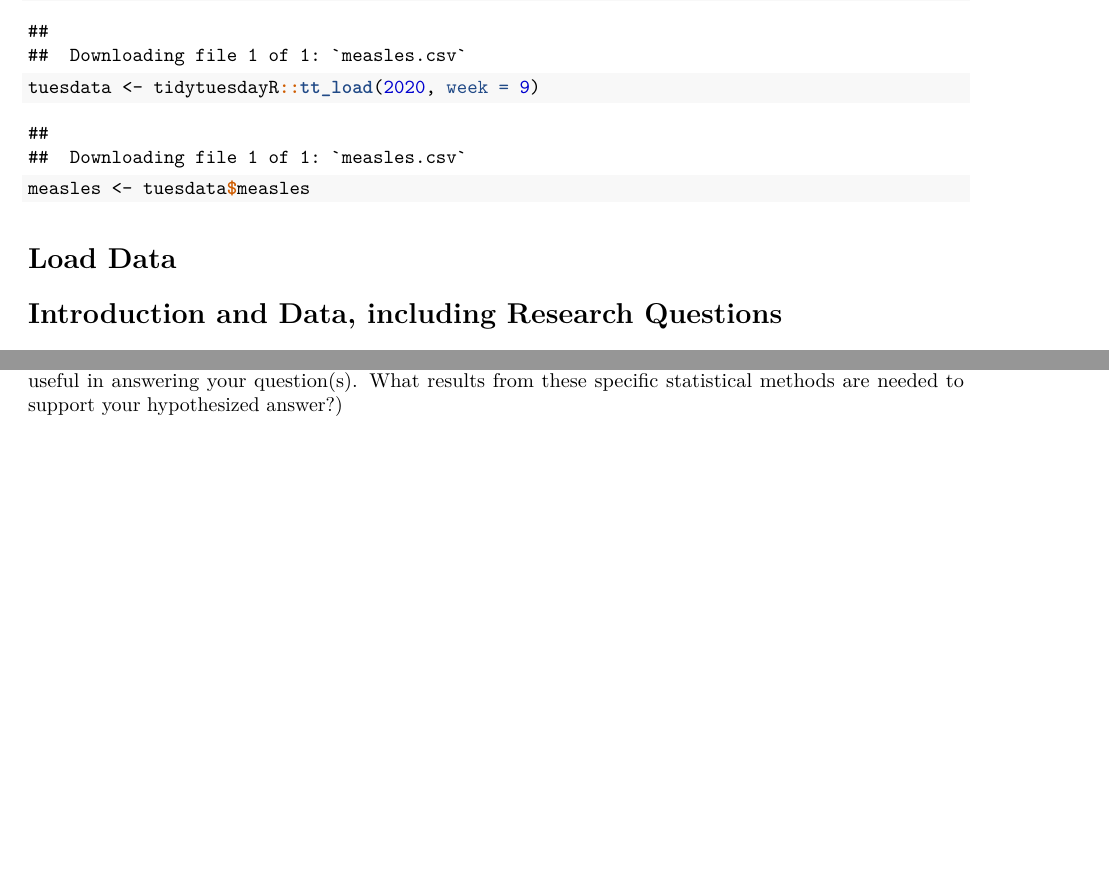
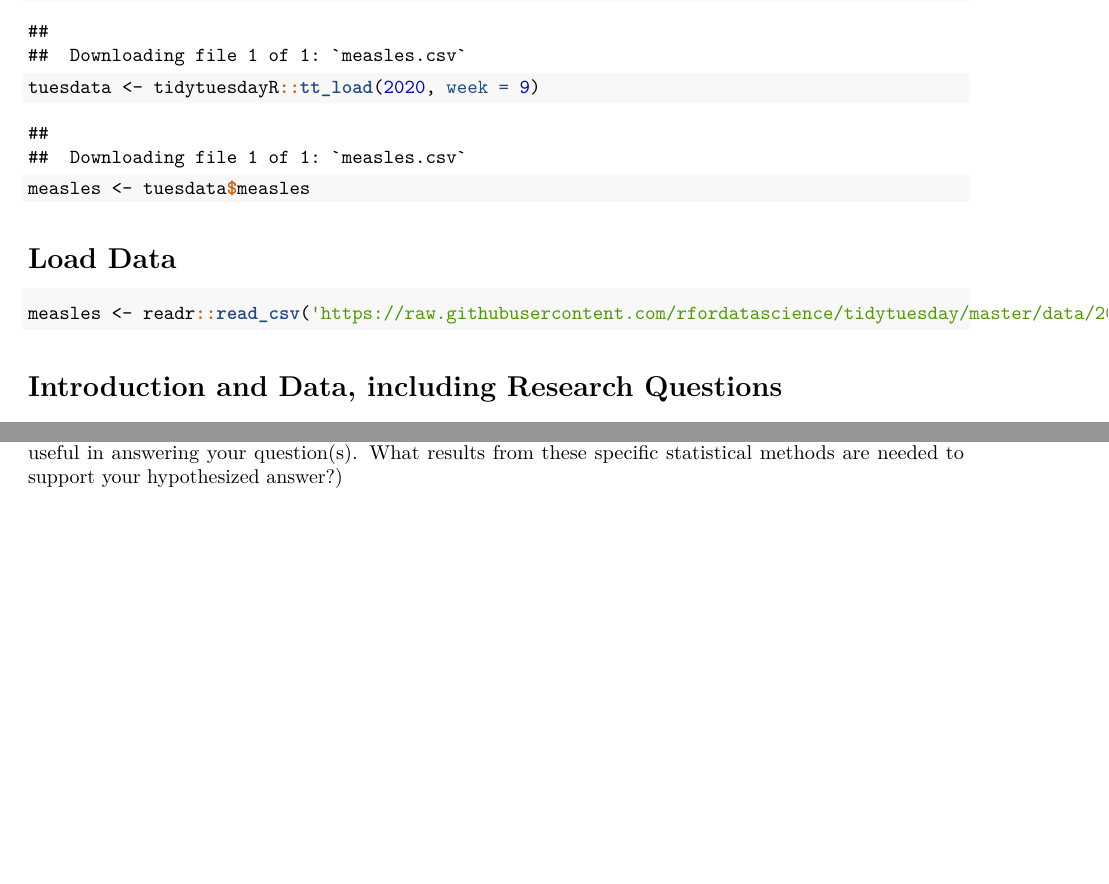
Before and after one commit to aden-clemente/GGPlot-Gods, an R Markdown document (proposal/proposal_template.Rmd): two parts of pages 1 and 2 of 2, joined at a grey line, cut so that both start at the same text. The pictures show the output file proposal/proposal_template.pdf that the author committed with the source.

Commit message:
added data (load data)

````diff
--- a/proposal/proposal_template.Rmd
+++ b/proposal/proposal_template.Rmd
@@ -21,6 +21,7 @@ measles <- tuesdata$measles
 
 # Load Data
 ```{r load-data, message = F}
+measles <- readr::read_csv('https://raw.githubusercontent.com/rfordatascience/tidytuesday/master/data/2020/2020-02-25/measles.csv')
 ```
 
 # Introduction and Data, including Research Questions
````
Also changed, not shown: proposal/proposal_template.pdf.
